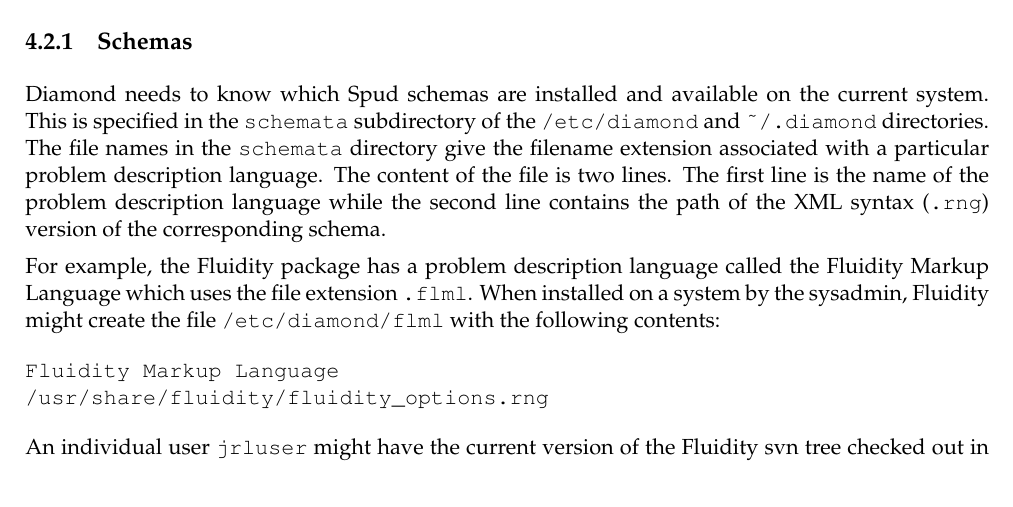
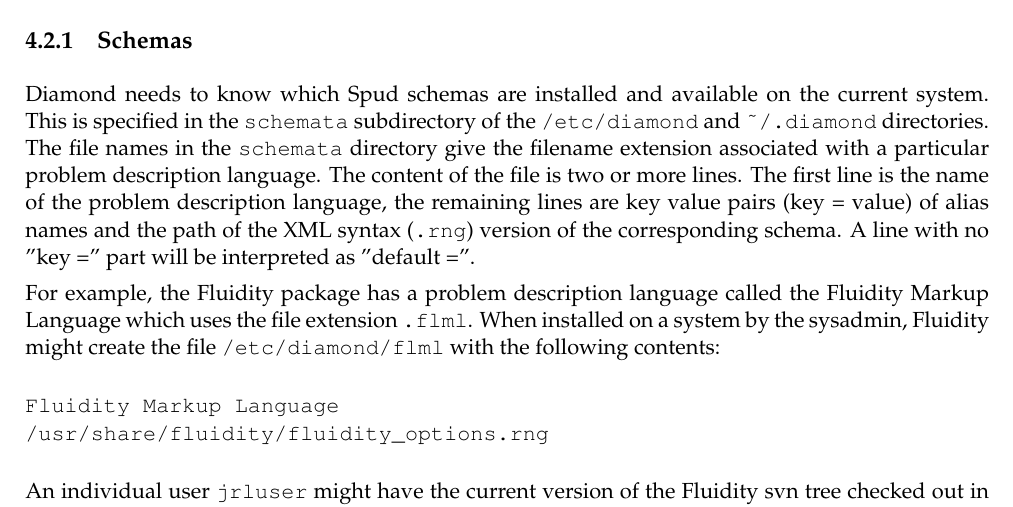
Before and after one commit to FluidityProject/spud, a LaTeX book (doc/spud_manual.tex): part of page 25 of 27, cut so that both start at the same text. Compiled offline with pdfLaTeX.

Commit message:
Schema alias in schemata files.

```diff
--- a/doc/spud_manual.tex
+++ b/doc/spud_manual.tex
@@ -1170,10 +1170,11 @@
 current system. This is specified in the \verb+schemata+ subdirectory of the
 \verb+/etc/diamond+ and \verb+~/.diamond+ directories. The file names in the
 \verb+schemata+ directory give the filename extension associated with a
-particular problem description language. The content of the file is two
-lines. The first line is the name of the problem description language while
-the second line contains the path of the XML syntax (\verb+.rng+) version of
-the corresponding schema.
+particular problem description language. The content of the file is two or
+more lines. The first line is the name of the problem description language,
+the remaining lines are key value pairs (key = value) of alias names and the
+path of the XML syntax (\verb+.rng+) version of the corresponding schema.
+A line with no "key =" part will be interpreted as "default =".
 
 For example, the Fluidity package has a problem description language called
 the Fluidity Markup Language which uses the file extension
```
Also changed, not shown: 2 other files.
